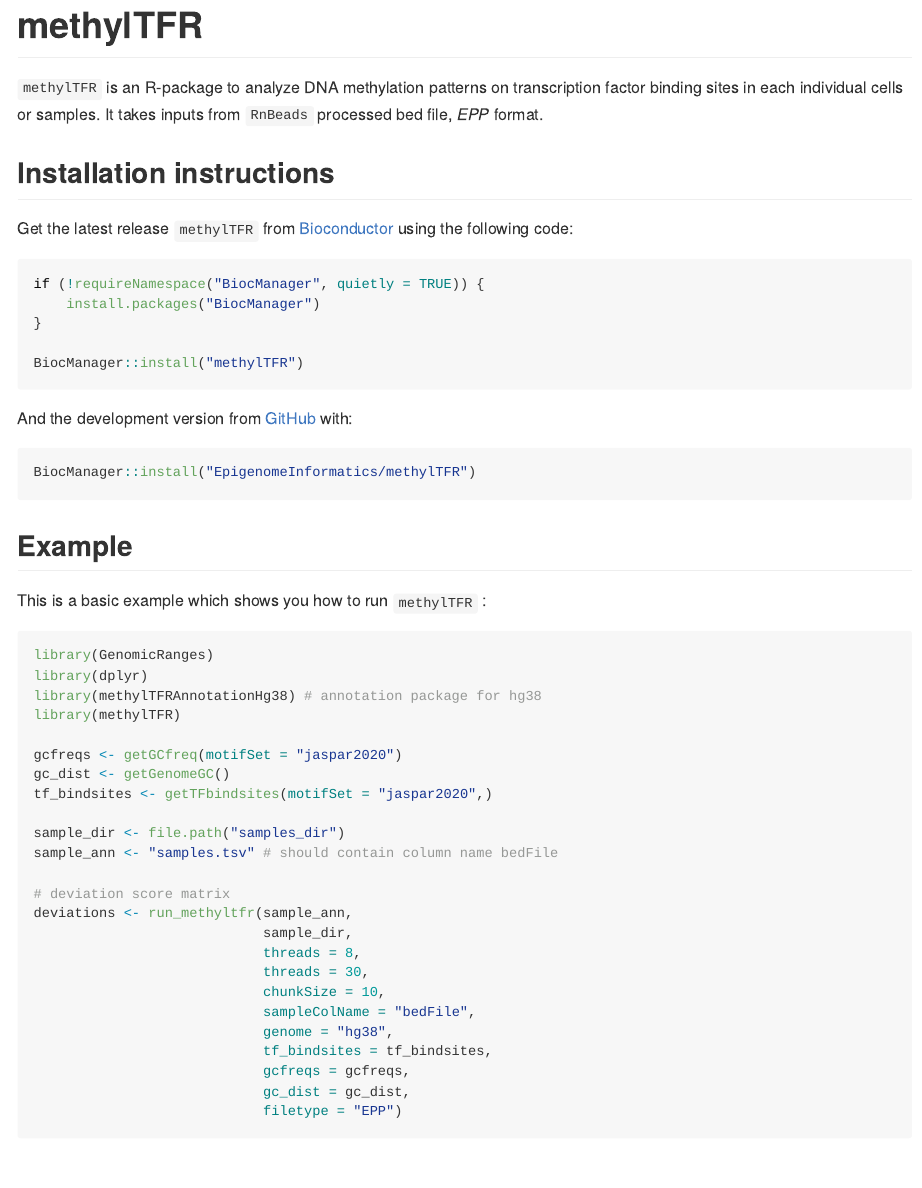
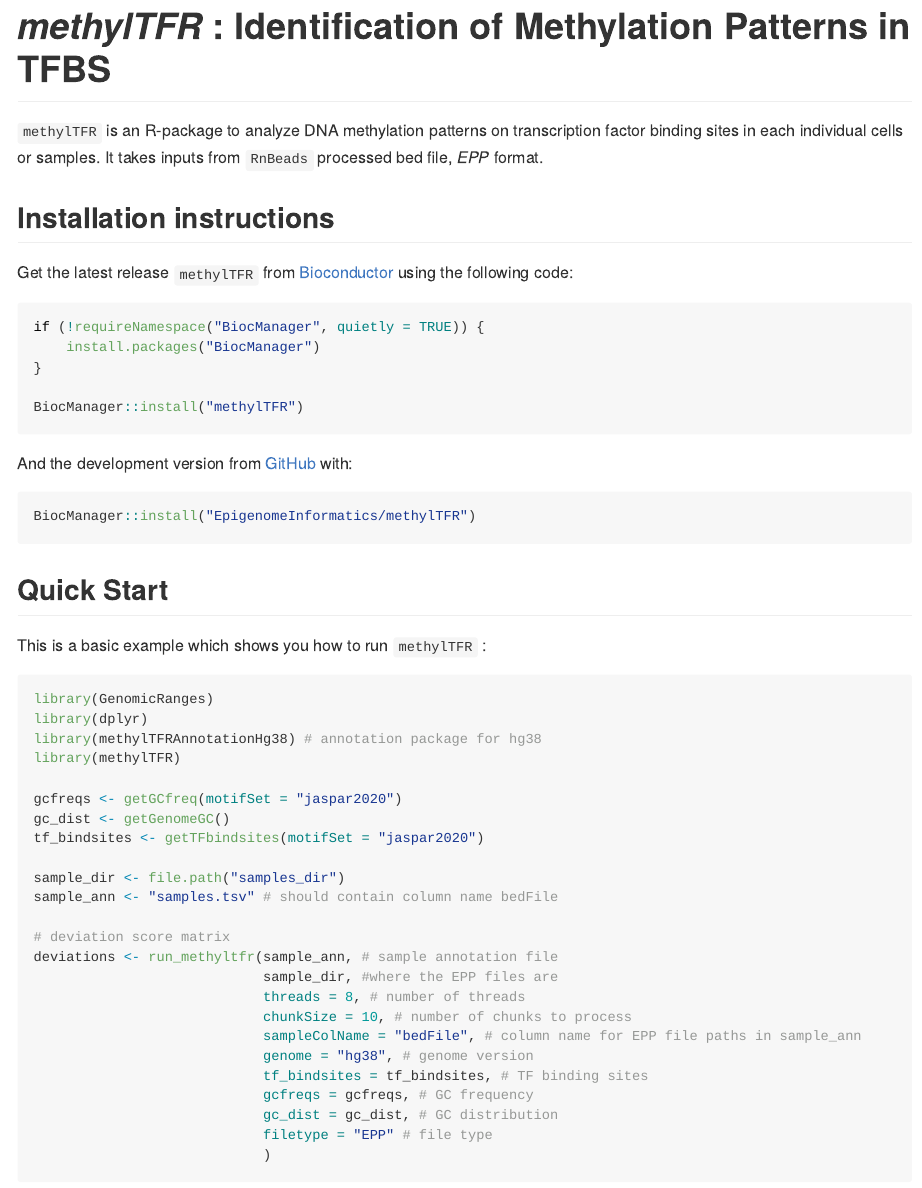
Before and after one commit to EpigenomeInformatics/methylTFR, an R Markdown document (README.Rmd): the page in a window 1100 px wide, from 120 px down before the commit and from 30 px down after it. The pictures show the output file README.md that the author committed with the source, drawn offline in the style of GitHub; badge pictures from the web are left out.

Commit message:
update readme

````diff
--- a/README.Rmd
+++ b/README.Rmd
@@ -13,7 +13,7 @@ knitr::opts_chunk$set(
 )
 ```
 
-# methylTFR
+# *methylTFR* : Identification of Methylation Patterns in TFBS
 
 <!-- badges: start -->
 [![R-CMD-check-bioc](https://github.com/EpigenomeInformatics/methylTFR/actions/workflows/check-bioc.yml/badge.svg)](https://github.com/EpigenomeInformatics/methylTFR/actions/workflows/check-bioc.yml)
@@ -21,8 +21,6 @@ knitr::opts_chunk$set(
 [![GitHub issues](https://img.shields.io/github/issues/EpigenomeInformatics/methylTFR)](https://github.com/EpigenomeInformatics/methylTFR/issues)
 [![GitHub pulls](https://img.shields.io/github/issues-pr/EpigenomeInformatics/methylTFR)](https://github.com/EpigenomeInformatics/methylTFR/pulls)
 <!-- badges: end -->
-
-# methylTFR
 
 `methylTFR` is an R-package to analyze DNA methylation patterns on transcription factor binding sites in each individual cells or samples.
 It takes inputs from `RnBeads` processed bed file, *EPP* format.
@@ -44,7 +42,7 @@ And the development version from [GitHub](https://github.com/EpigenomeInformatic
 ```{r 'install_dev', eval = FALSE}
 BiocManager::install("EpigenomeInformatics/methylTFR")
 ```
-## Example
+## Quick Start
 
 This is a basic example which shows you how to run `methylTFR` :
 
@@ -56,23 +54,23 @@ library(methylTFR)
 
 gcfreqs <- getGCfreq(motifSet = "jaspar2020")
 gc_dist <- getGenomeGC()
-tf_bindsites <- getTFbindsites(motifSet = "jaspar2020",)
+tf_bindsites <- getTFbindsites(motifSet = "jaspar2020")
 
 sample_dir <- file.path("samples_dir")
 sample_ann <- "samples.tsv" # should contain column name bedFile
 
 # deviation score matrix
-deviations <- run_methyltfr(sample_ann,
-                            sample_dir,
-                            threads = 8,
-                            threads = 30,
-                            chunkSize = 10,
-                            sampleColName = "bedFile",
-                            genome = "hg38",
-                            tf_bindsites = tf_bindsites,
-                            gcfreqs = gcfreqs,
-                            gc_dist = gc_dist,
-                            filetype = "EPP")
+deviations <- run_methyltfr(sample_ann, # sample annotation file
+                            sample_dir, #where the EPP files are
+                            threads = 8, # number of threads
+                            chunkSize = 10, # number of chunks to process
+                            sampleColName = "bedFile", # column name for EPP file paths in sample_ann
+                            genome = "hg38", # genome version
+                            tf_bindsites = tf_bindsites, # TF binding sites
+                            gcfreqs = gcfreqs, # GC frequency
+                            gc_dist = gc_dist, # GC distribution
+                            filetype = "EPP" # file type
+                            )
 
 ```
 
````
Also changed, not shown: README.md.
